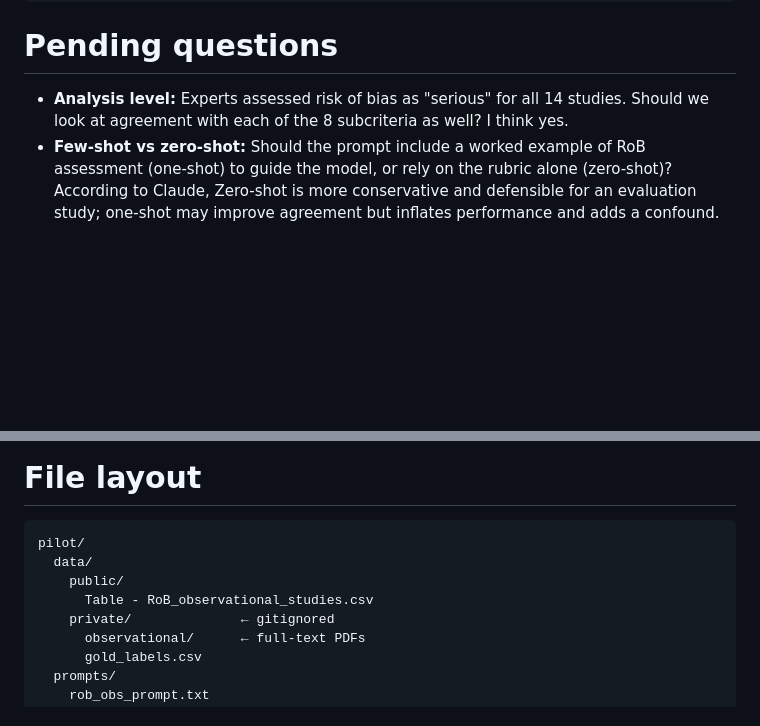
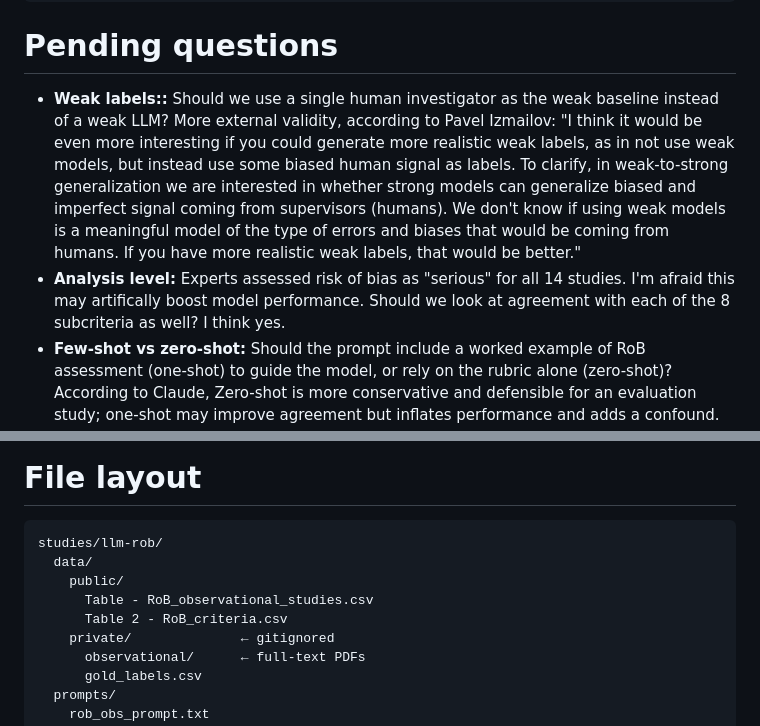
Before and after one commit to carljuneau/scaiences, a Markdown page: studies/llm-rob/protocol.md, 2 parts joined by grey strips. Drawn GitHub-style; blank space fills up the shorter version.

Commit message:
Add Pavel Izmailov feedback as pending question on weak baseline design

````diff
--- a/studies/llm-rob/protocol.md
+++ b/studies/llm-rob/protocol.md
@@ -10,7 +10,8 @@ authors:
 
 # Pending questions
 
-- **Analysis level:** Experts assessed risk of bias as "serious" for all 14 studies. Should we look at agreement with each of the 8 subcriteria as well? I think yes.
+- **Weak labels::** Should we use a single human investigator as the weak baseline instead of a weak LLM? More external validity, according to Pavel Izmailov: "I think it would be even more interesting if you could generate more realistic weak labels, as in not use weak models, but instead use some biased human signal as labels. To clarify, in weak-to-strong generalization we are interested in whether strong models can generalize biased and imperfect signal coming from supervisors (humans). We don't know if using weak models is a meaningful model of the type of errors and biases that would be coming from humans. If you have more realistic weak labels, that would be better."
+- **Analysis level:** Experts assessed risk of bias as "serious" for all 14 studies. I'm afraid this may artifically boost model performance. Should we look at agreement with each of the 8 subcriteria as well? I think yes.
 - **Few-shot vs zero-shot:** Should the prompt include a worked example of RoB assessment (one-shot) to guide the model, or rely on the rubric alone (zero-shot)? According to Claude, Zero-shot is more conservative and defensible for an evaluation study; one-shot may improve agreement but inflates performance and adds a confound. Candidate example sources: Mulder et al. 2019 (different domain, lower contamination) or a COVID-19 quarantine Cochrane review (closer domain, higher contamination risk).
 
 ---
@@ -123,10 +124,11 @@ No statistical tests are planned for a sample of 14.
 # File layout
 
 ```
-pilot/
+studies/llm-rob/
   data/
     public/
       Table - RoB_observational_studies.csv
+      Table 2 - RoB_criteria.csv
     private/              ← gitignored
       observational/      ← full-text PDFs
       gold_labels.csv
````
